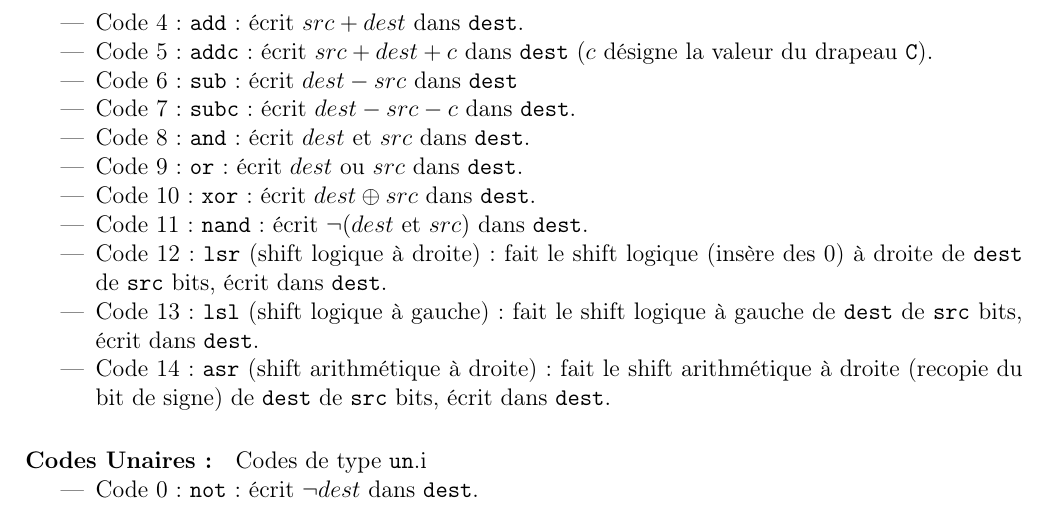
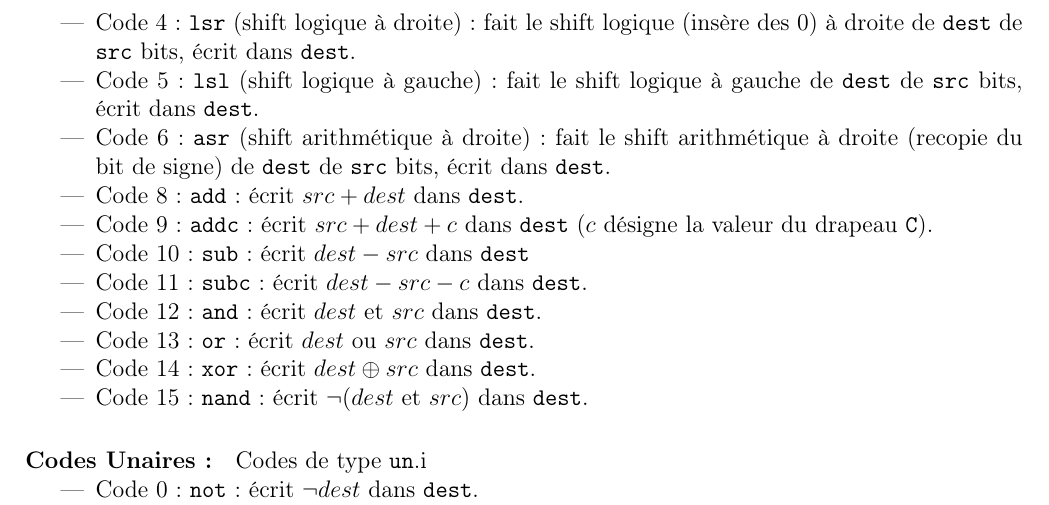
Before and after one commit to TWal/ENS_sysdig, a LaTeX document (Specification/spec.tex): part of page 3 of 5, cut so that both start at the same text. Compiled offline with pdfLaTeX.

Commit message:
Change bin op specification

```diff
--- a/Specification/spec.tex
+++ b/Specification/spec.tex
@@ -162,21 +162,22 @@ concaténation de \verb!a! et \verb!b! (\verb!a! désigne les bits de poids fort
 \item Code 0 : \verb!mov! : écrit $src$ dans \verb!dest!.
 \item Code 1 : \verb!movs! (mov silencieux) : écrit $src$ dans \verb!dest!
   sans modifier les drapeaux.
-\item Code 4 : \verb!add! : écrit $src + dest$ dans \verb!dest!.
-\item Code 5 : \verb!addc! : écrit $src + dest + c$ dans \verb!dest! ($c$
+\item Code 4 : \verb!lsr! (shift logique à droite) : fait le shift logique
+  (insère des 0) à droite de \verb!dest! de \verb!src! bits, écrit dans \verb!dest!.
+\item Code 5 : \verb!lsl! (shift logique à gauche) : fait le shift logique à
+  gauche de \verb!dest! de \verb!src! bits, écrit dans \verb!dest!.
+\item Code 6 : \verb!asr! (shift arithmétique à droite) : fait le shift arithmétique à
+  droite (recopie du bit de signe) de \verb!dest! de \verb!src! bits, écrit dans \verb!dest!.
+\item Code 8 : \verb!add! : écrit $src + dest$ dans \verb!dest!.
+\item Code 9 : \verb!addc! : écrit $src + dest + c$ dans \verb!dest! ($c$
   désigne la valeur du drapeau \verb!C!).
-\item Code 6 : \verb!sub! : écrit $dest - src$ dans \verb!dest!
-\item Code 7 : \verb!subc! : écrit $dest - src -c $ dans \verb!dest!.
-\item Code 8 : \verb!and! : écrit $dest$ et $src$ dans \verb!dest!.
-\item Code 9 : \verb!or! : écrit $dest$ ou $src$ dans \verb!dest!.
-\item Code 10 : \verb!xor! : écrit $dest \oplus src$ dans \verb!dest!.
-\item Code 11 : \verb!nand! : écrit $\neg(dest$ et $src)$ dans \verb!dest!.
-\item Code 12 : \verb!lsr! (shift logique à droite) : fait le shift logique
-  (insère des 0) à droite de \verb!dest! de \verb!src! bits, écrit dans \verb!dest!.
-\item Code 13 : \verb!lsl! (shift logique à gauche) : fait le shift logique à
-  gauche de \verb!dest! de \verb!src! bits, écrit dans \verb!dest!.
-\item Code 14 : \verb!asr! (shift arithmétique à droite) : fait le shift arithmétique à
-  droite (recopie du bit de signe) de \verb!dest! de \verb!src! bits, écrit dans \verb!dest!.
+\item Code 10 : \verb!sub! : écrit $dest - src$ dans \verb!dest!
+\item Code 11 : \verb!subc! : écrit $dest - src -c $ dans \verb!dest!.
+\item Code 12 : \verb!and! : écrit $dest$ et $src$ dans \verb!dest!.
+\item Code 13 : \verb!or! : écrit $dest$ ou $src$ dans \verb!dest!.
+\item Code 14 : \verb!xor! : écrit $dest \oplus src$ dans \verb!dest!.
+\item Code 15 : \verb!nand! : écrit $\neg(dest$ et $src)$ dans \verb!dest!.
+
 \end{itemize}
 
 
```
Also changed, not shown: 1 other file.
